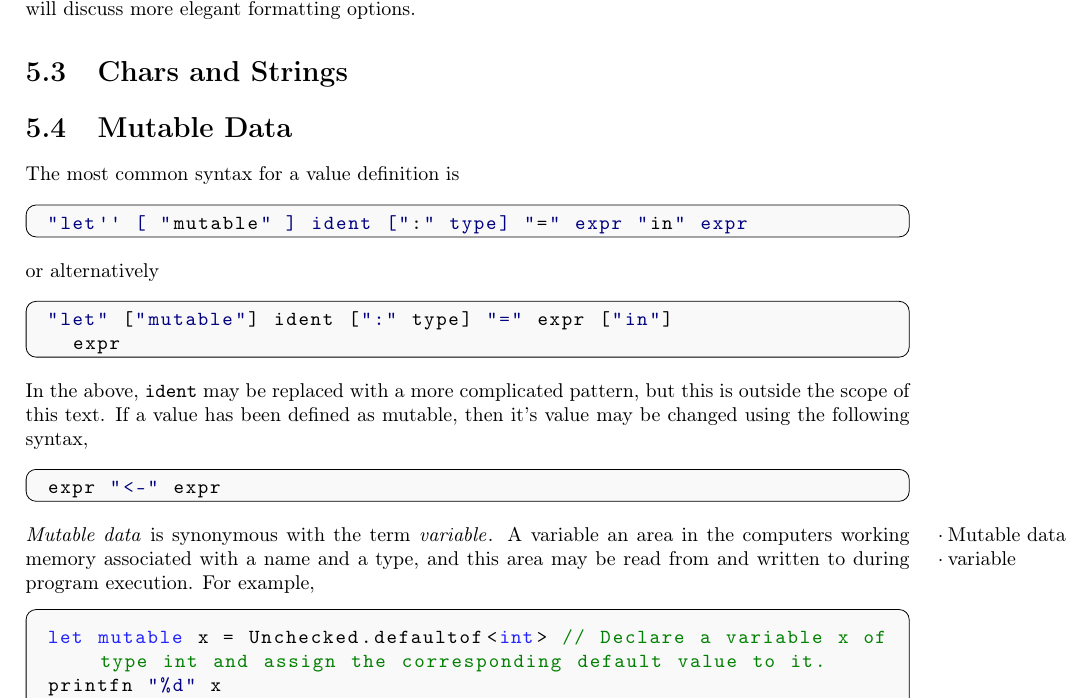
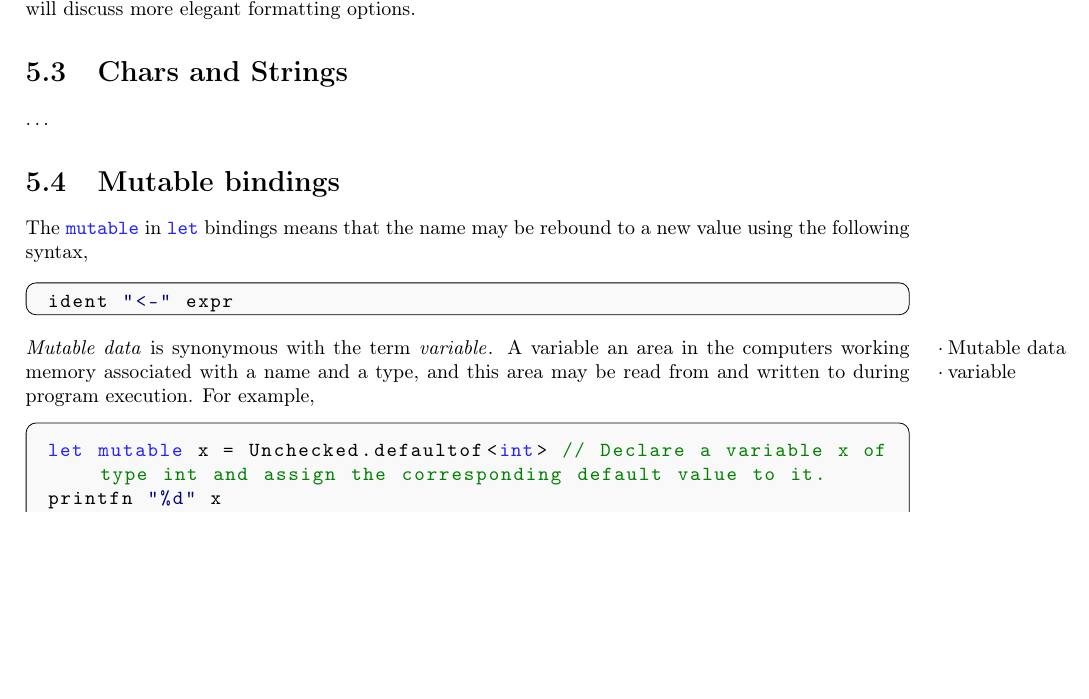
Before and after one commit to sporring/fsharp-book, a LaTeX thesis (fsharpNotes.tex, which reads numbersCharsNStrings.tex): part of page 19 of 29, cut so that both start at the same text, the shorter picture padded with empty space. The pictures show the PDF file fsharpNotes.pdf that the author committed with the source.

```diff
--- a/numbersCharsNStrings.tex
+++ b/numbersCharsNStrings.tex
@@ -408,24 +408,14 @@
 Careful spacing in the format string of the \lstinline|printfn| function was used to align columns. Next section will discuss more elegant formatting options.
 
 \section{Chars and Strings}
+\dots
 
-
-\section{Mutable Data}
+\section{Mutable bindings}
 \label{sec:mutableValues}
-The most common syntax for a value definition is
+The \keyword{mutable} in \keyword{let} bindings means that the name may be rebound to a new value using the following syntax,
 \begin{lstlisting}[language=EBNF]
-"let'' [ "mutable" ] ident [":" type] "=" expr "in" expr
+ident "<-" expr
 \end{lstlisting}
-or alternatively
-\begin{lstlisting}[language=EBNF]
-"let" ["mutable"] ident [":" type] "=" expr ["in"]
-  expr
-\end{lstlisting}
-In the above, \texttt{ident} may be replaced with a more complicated pattern, but this is outside the scope of this text. If a value has been defined as mutable, then it's value may be changed using the following syntax,
-\begin{lstlisting}[language=EBNF]
-expr "<-" expr
-\end{lstlisting}
-
 \idx{Mutable data} is synonymous with the term \idx{variable}. A variable an area in the computers working memory associated with a name and a type, and this area may be read from and written to during program execution. For example,
 \fs{mutableAssignReassing}{}
 Here a area in memory was denoted \texttt{x}, declared as type integer and assigned a default value.  Later, this value of of \texttt{x} was replaced with another integer and yet another integer. The operator '\token|<-|' is used to distinguish the statement from the mathematical concept of equality. A short-hand for the above is available as,
```
Also changed, not shown: fsharpNotes.pdf, numbersCharsNStrings.tex (2 more changed lines).
